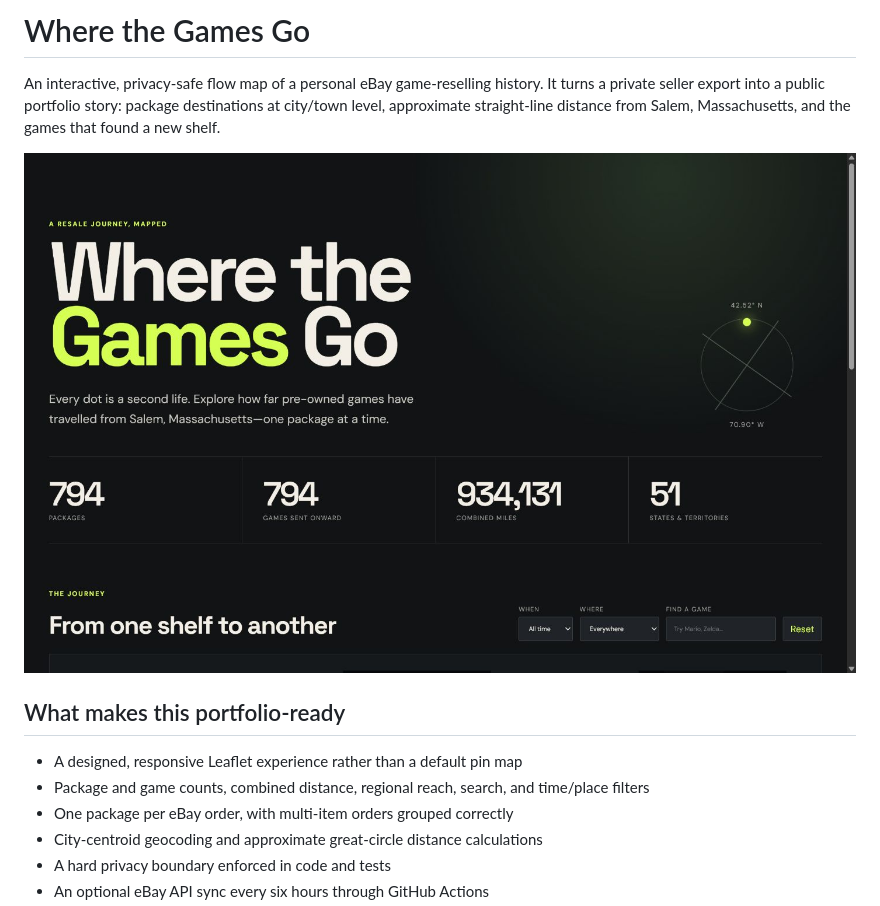
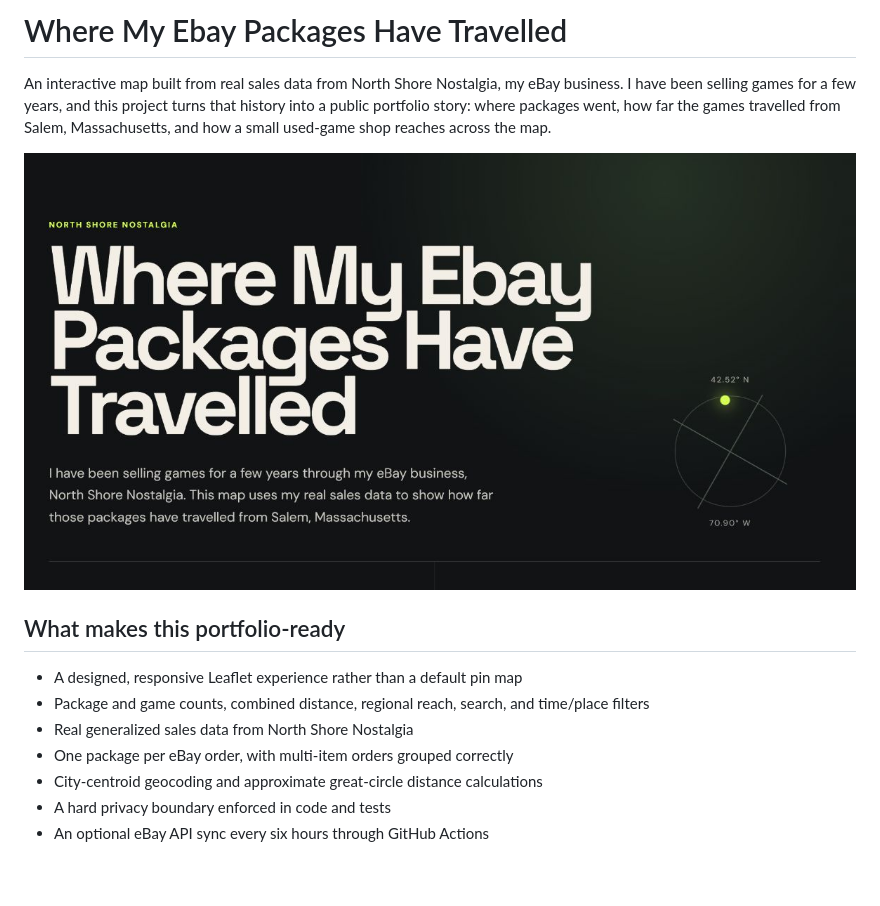
Before and after one commit to mapzimus/where-the-games-go, a Markdown page: README.md, the part around the change printed below. GitHub-like rendering; pictures changed too: public/social-preview.png; blank space fills up the shorter version.

Commit message:
Refresh North Shore Nostalgia branding

```diff
--- a/README.md
+++ b/README.md
@@ -1,4 +1,4 @@
-# Where the Games Go
+# Where My Ebay Packages Have Travelled
 
-An interactive, privacy-safe flow map of a personal eBay game-reselling history. It turns a private seller export into a public portfolio story: package destinations at city/town level, approximate straight-line distance from Salem, Massachusetts, and the games that found a new shelf.
+An interactive map built from real sales data from North Shore Nostalgia, my eBay business. I have been selling games for a few years, and this project turns that history into a public portfolio story: where packages went, how far the games travelled from Salem, Massachusetts, and how a small used-game shop reaches across the map.
 
@@ -8,6 +8,7 @@ An interactive, privacy-safe flow map of a personal eBay game-reselling history.
 
 - A designed, responsive Leaflet experience rather than a default pin map
 - Package and game counts, combined distance, regional reach, search, and time/place filters
+- Real generalized sales data from North Shore Nostalgia
 - One package per eBay order, with multi-item orders grouped correctly
 - City-centroid geocoding and approximate great-circle distance calculations
 - A hard privacy boundary enforced in code and tests
```
Also changed, not shown: other parts of README.md (+1 -1 lines), 2 other files.
